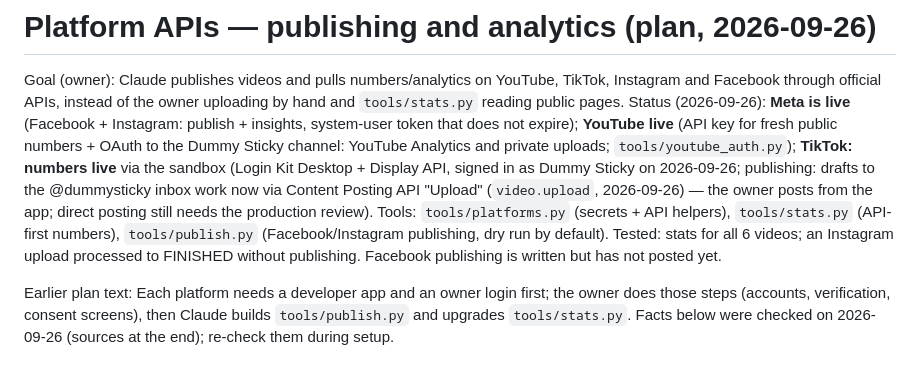
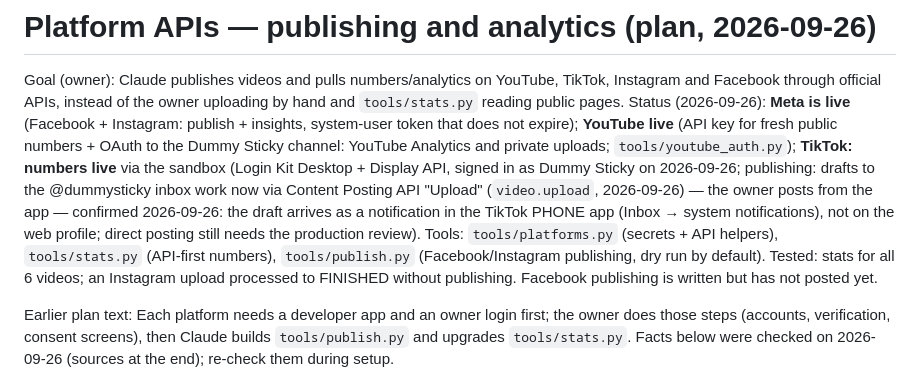
Before and after one commit to moamen270/video-blender, a Markdown page: docs/PLATFORM_APIS.md, the part around the change. Drawn GitHub-style.

Commit message:
docs: TikTok draft upload confirmed on the phone app
Co-Authored-By: Claude Opus 5.5 <noreply@anthropic.com>

```diff
--- a/docs/PLATFORM_APIS.md
+++ b/docs/PLATFORM_APIS.md
@@ -5,7 +5,8 @@ official APIs, instead of the owner uploading by hand and `tools/stats.py` readi
 Status (2026-09-26): **Meta is live** (Facebook + Instagram: publish + insights, system-user token that does not
 expire); **YouTube live** (API key for fresh public numbers + OAuth to the Dummy Sticky channel: YouTube Analytics and private uploads; `tools/youtube_auth.py`); **TikTok: numbers live** via the sandbox
 (Login Kit Desktop + Display API, signed in as Dummy Sticky on 2026-09-26; publishing: drafts to the @dummysticky inbox work now via Content Posting API "Upload" (`video.upload`, 2026-09-26) —
-the owner posts from the app; direct posting still needs the production review). Tools: `tools/platforms.py` (secrets + API helpers), `tools/stats.py` (API-first numbers),
+the owner posts from the app — confirmed 2026-09-26: the draft arrives as a notification in the TikTok PHONE app
+(Inbox → system notifications), not on the web profile; direct posting still needs the production review). Tools: `tools/platforms.py` (secrets + API helpers), `tools/stats.py` (API-first numbers),
 `tools/publish.py` (Facebook/Instagram publishing, dry run by default). Tested: stats for all 6 videos; an Instagram
 upload processed to FINISHED without publishing. Facebook publishing is written but has not posted yet.
 
```
